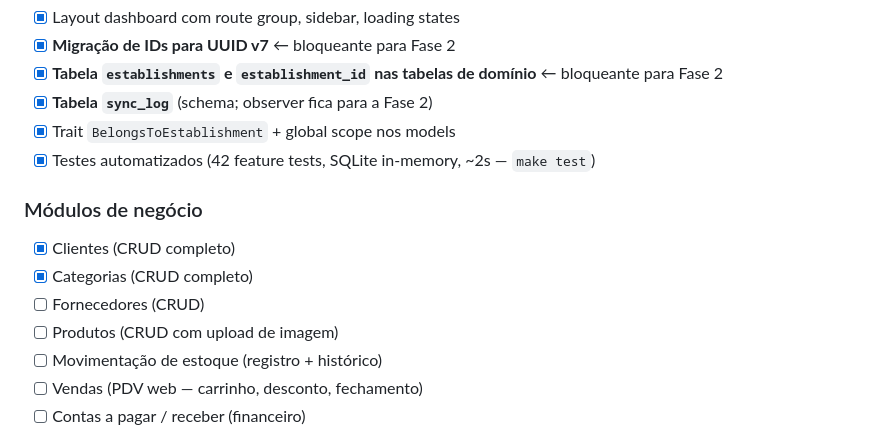
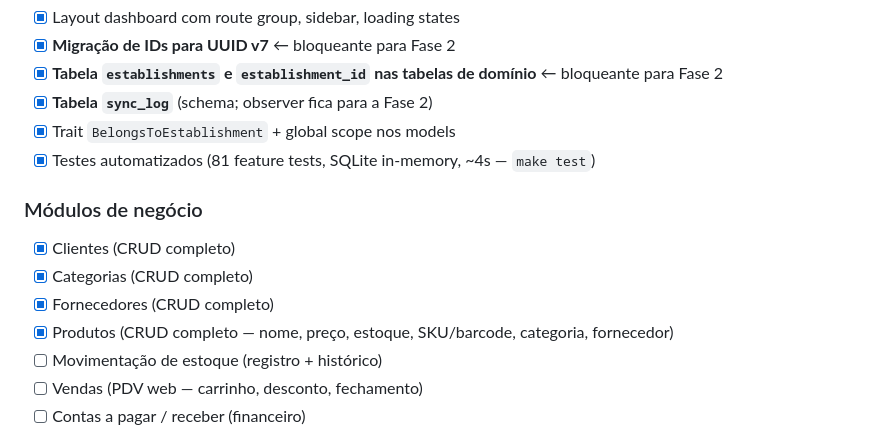
Before and after one commit to DiogoWallace/erp-lambadega, a Markdown page: docs/arquitetura/roadmap.md, the part around the change. GitHub-like rendering.

```diff
--- a/docs/arquitetura/roadmap.md
+++ b/docs/arquitetura/roadmap.md
@@ -14,14 +14,14 @@ Objetivo: sistema web funcional, operando em produção, com as fundações arqu
 - [x] **Tabela `establishments` e `establishment_id` nas tabelas de domínio** ← bloqueante para Fase 2
 - [x] **Tabela `sync_log`** (schema; observer fica para a Fase 2)
 - [x] Trait `BelongsToEstablishment` + global scope nos models
-- [x] Testes automatizados (42 feature tests, SQLite in-memory, ~2s — `make test`)
+- [x] Testes automatizados (81 feature tests, SQLite in-memory, ~4s — `make test`)
 
 ### Módulos de negócio
 
 - [x] Clientes (CRUD completo)
 - [x] Categorias (CRUD completo)
-- [ ] Fornecedores (CRUD)
-- [ ] Produtos (CRUD com upload de imagem)
+- [x] Fornecedores (CRUD completo)
+- [x] Produtos (CRUD completo — nome, preço, estoque, SKU/barcode, categoria, fornecedor)
 - [ ] Movimentação de estoque (registro + histórico)
 - [ ] Vendas (PDV web — carrinho, desconto, fechamento)
 - [ ] Contas a pagar / receber (financeiro)
```
Also changed, not shown: docs/ia/contexto.md (+51 -20 lines), docs/tutoriais/rodar-local.md (+1 -1 lines).
